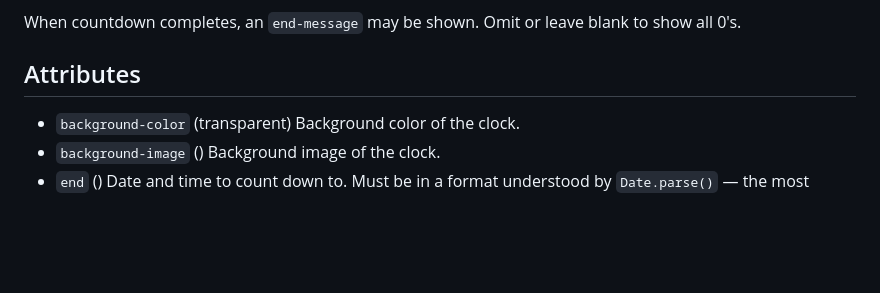
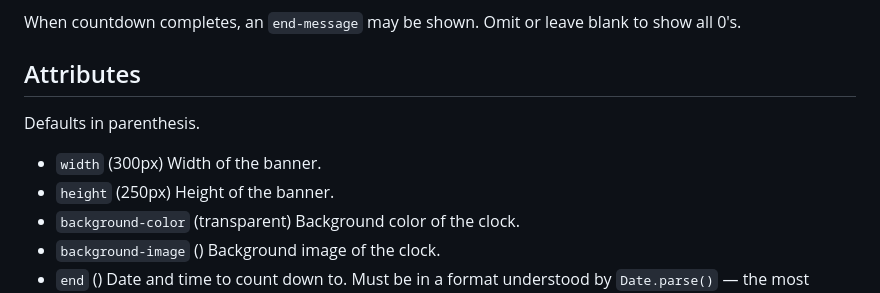
Before and after one commit to cumulus-digital/banner-countdownclock, a Markdown page: README.md, the part around the change. GitHub-like rendering; blank space fills up the shorter version.

```diff
--- a/README.md
+++ b/README.md
@@ -14,6 +14,12 @@ When countdown completes, an `end-message` may be shown. Omit or leave blank to
 
 ## Attributes
 
+Defaults in parenthesis.
+
+* `width` (300px)
+  Width of the banner.
+* `height` (250px)
+  Height of the banner.
 * `background-color` (transparent)
   Background color of the clock.
 * `background-image` ()
```
